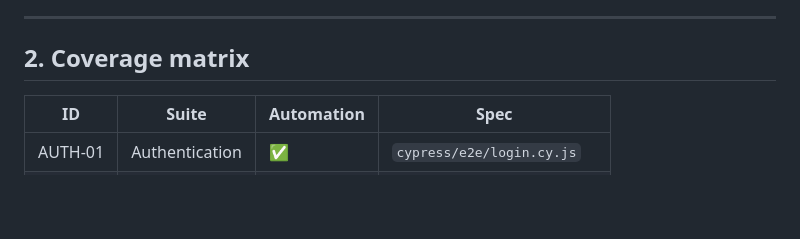
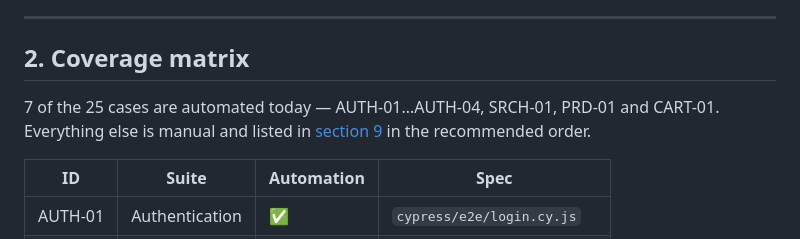
Before and after one commit to YuliiaFonaskova/CypressPracticeSoftwareTesting, a Markdown page: docs/test-cases.md, the part around the change. GitHub-like rendering; blank space fills up the shorter version.

```diff
--- a/docs/test-cases.md
+++ b/docs/test-cases.md
@@ -27,6 +27,10 @@ to the spec that automates it.
 ---
 
 ## 2. Coverage matrix
+
+7 of the 25 cases are automated today — AUTH-01…AUTH-04, SRCH-01, PRD-01 and
+CART-01. Everything else is manual and listed in
+[section 9](#9-what-to-automate-next) in the recommended order.
 
 | ID      | Suite          | Automation | Spec                        |
 | ------- | -------------- | ---------- | --------------------------- |
```
Also changed, not shown: README.md (+3 -1 lines).
